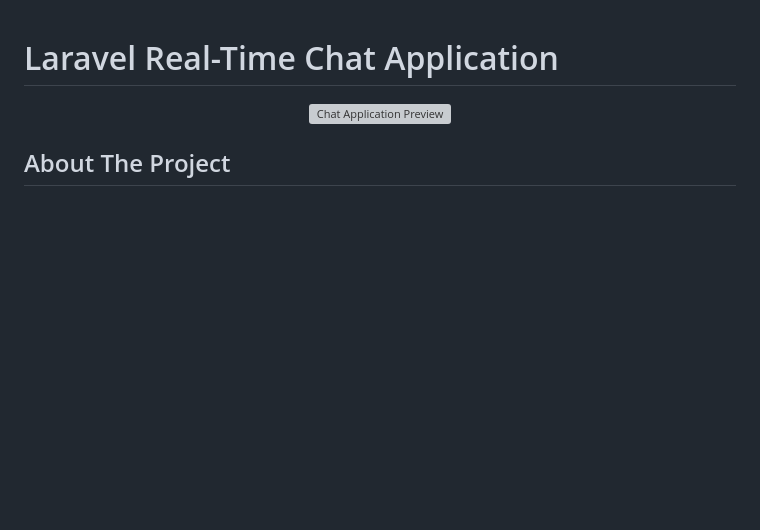
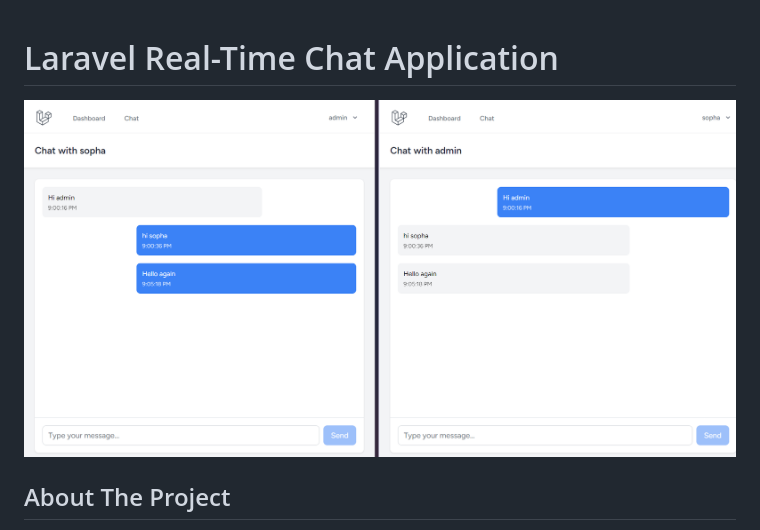
Before and after one commit to SophaHum/Real-Time-Chat, a Markdown page: README.md, the part around the change. GitHub-like rendering; pictures changed too: public/Preview.png (added); blank space fills up the shorter version; grey boxes are pictures that could not be loaded.

Commit message:
preview-image-on-read-me

```diff
--- a/README.md
+++ b/README.md
@@ -1,7 +1,7 @@
 # Laravel Real-Time Chat Application
 
 <p align="center">
-<img src="storage/app/public/Preview-UI.png" alt="Chat Application Preview" width="800">
+<img src="public/Preview.png" alt="Chat Application Preview" width="800">
 </p>
 
 ## About The Project
```
